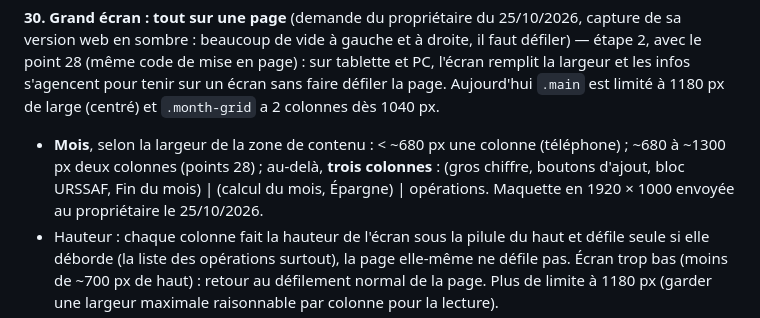
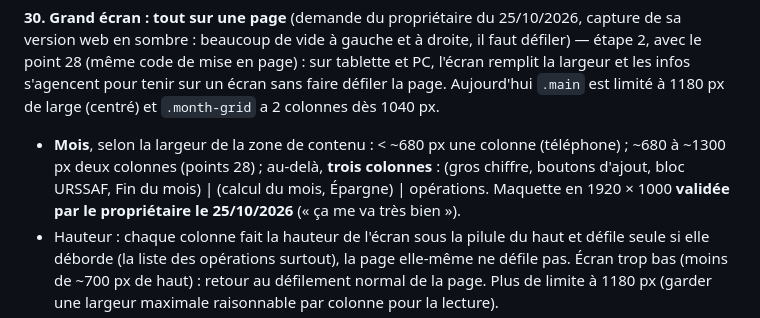
Before and after one commit to Lorn-noross/P-Flow, a Markdown page: CLAUDE.md, the part around the change. Rendered like a GitHub page.

Commit message:
Feuille de route : maquette du Mois en 3 colonnes validée (point 30)
Co-Authored-By: Claude Opus 5.5 <noreply@anthropic.com>
Claude-Session: https://claude.ai/code/session_01MCNbcFFbGY9uVdQHDpE6DQ

```diff
--- a/CLAUDE.md
+++ b/CLAUDE.md
@@ -174,7 +174,7 @@ Décidé le 25/10/2026 : le patch 5 est consacré au check-up complet de la 0.1.
 **Point 5 tranché** (25/10/2026, après les maquettes des trois versions) : **garder l'interrupteur « Sur mon compte / Reste du mois » tel quel**. Pour le propriétaire, les deux boutons montrent clairement où on en est ; une petite flèche à côté du titre se voit mal et n'est pas intuitive. À revoir plus tard éventuellement.
 
 **30. Grand écran : tout sur une page** (demande du propriétaire du 25/10/2026, capture de sa version web en sombre : beaucoup de vide à gauche et à droite, il faut défiler) — étape 2, avec le point 28 (même code de mise en page) : sur tablette et PC, l'écran remplit la largeur et les infos s'agencent pour tenir sur un écran sans faire défiler la page. Aujourd'hui `.main` est limité à 1180 px de large (centré) et `.month-grid` a 2 colonnes dès 1040 px.
-   - **Mois**, selon la largeur de la zone de contenu : < ~680 px une colonne (téléphone) ; ~680 à ~1300 px deux colonnes (points 28) ; au-delà, **trois colonnes** : (gros chiffre, boutons d'ajout, bloc URSSAF, Fin du mois) | (calcul du mois, Épargne) | opérations. Maquette en 1920 × 1000 envoyée au propriétaire le 25/10/2026.
+   - **Mois**, selon la largeur de la zone de contenu : < ~680 px une colonne (téléphone) ; ~680 à ~1300 px deux colonnes (points 28) ; au-delà, **trois colonnes** : (gros chiffre, boutons d'ajout, bloc URSSAF, Fin du mois) | (calcul du mois, Épargne) | opérations. Maquette en 1920 × 1000 **validée par le propriétaire le 25/10/2026** (« ça me va très bien »).
    - Hauteur : chaque colonne fait la hauteur de l'écran sous la pilule du haut et défile seule si elle déborde (la liste des opérations surtout), la page elle-même ne défile pas. Écran trop bas (moins de ~700 px de haut) : retour au défilement normal de la page. Plus de limite à 1180 px (garder une largeur maximale raisonnable par colonne pour la lecture).
    - Même idée pour les autres écrans, à montrer en maquette avant de coder : **Année** (cases de totaux sur une ligne, graphique, puis tableau | « Où part l'argent » | seuils côte à côte), **Fixes** (charges | revenus et épargne côte à côte), **Réglages** (la liste à gauche, la page choisie à droite).
    - Même code pour l'APK (tablette en paysage) et la version web. Tester 1280 × 720, 1366 × 768, 1440 × 900, 1920 × 1080, 2560 × 1440 et tablette en paysage (Xiaomi Pad 7 Pro), clair / sombre / noir absolu, fluidité du défilement dans les colonnes (`tests/perf.mjs`).
```
